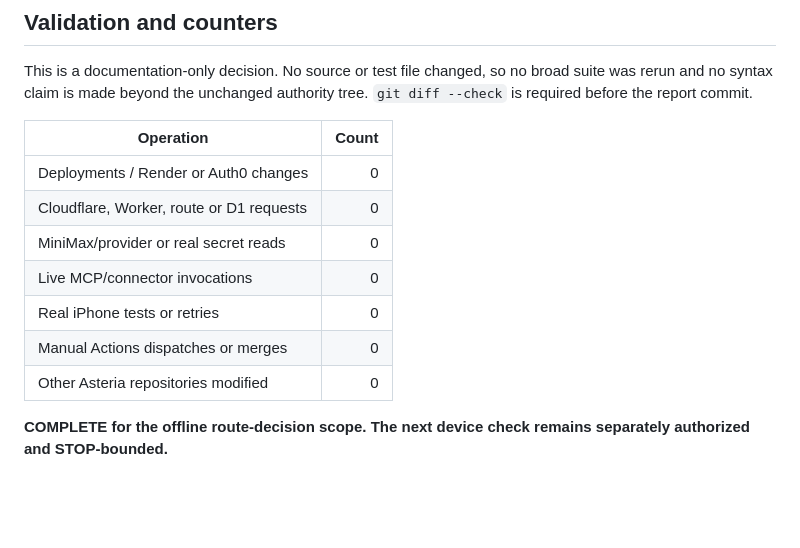
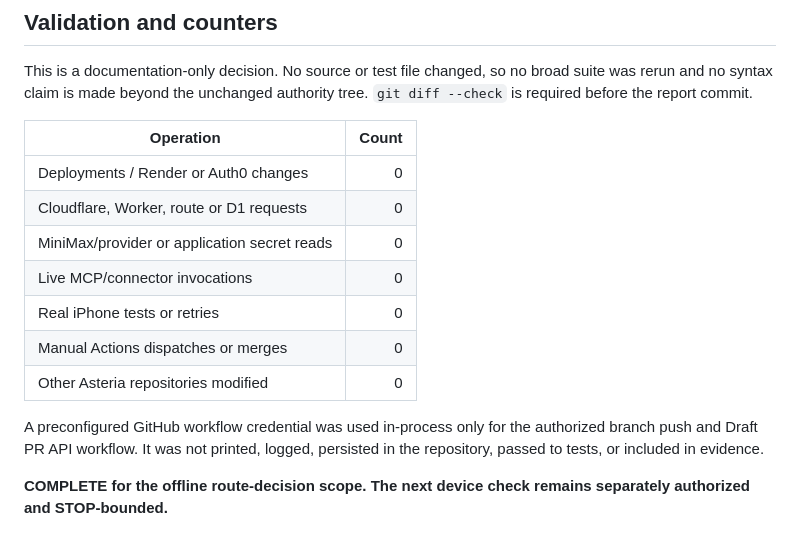
Before and after one commit to nuonuo310/ShenShu-Voice-MCP, a Markdown page: docs/v1-closure/S1-IOS-AUDIO-ROUTE-DECISION-20261026.md, the part around the change. GitHub-like rendering; blank space fills up the shorter version.

Commit message:
docs(voice): clarify route decision counters

```diff
--- a/docs/v1-closure/S1-IOS-AUDIO-ROUTE-DECISION-20261026.md
+++ b/docs/v1-closure/S1-IOS-AUDIO-ROUTE-DECISION-20261026.md
@@ -262,11 +262,15 @@ authority tree. `git diff --check` is required before the report commit.
 |---|---:|
 | Deployments / Render or Auth0 changes | 0 |
 | Cloudflare, Worker, route or D1 requests | 0 |
-| MiniMax/provider or real secret reads | 0 |
+| MiniMax/provider or application secret reads | 0 |
 | Live MCP/connector invocations | 0 |
 | Real iPhone tests or retries | 0 |
 | Manual Actions dispatches or merges | 0 |
 | Other Asteria repositories modified | 0 |
 
+A preconfigured GitHub workflow credential was used in-process only for the
+authorized branch push and Draft PR API workflow. It was not printed, logged,
+persisted in the repository, passed to tests, or included in evidence.
+
 **COMPLETE for the offline route-decision scope. The next device check remains
 separately authorized and STOP-bounded.**
```
